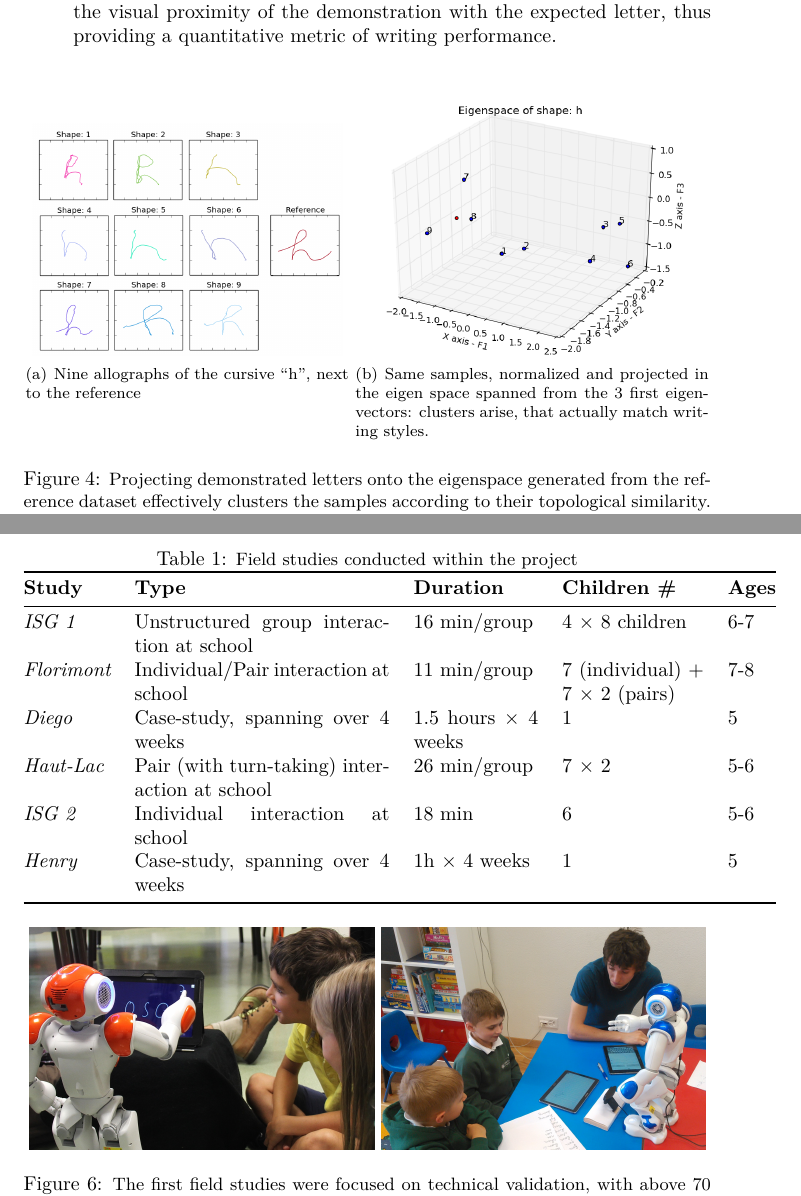
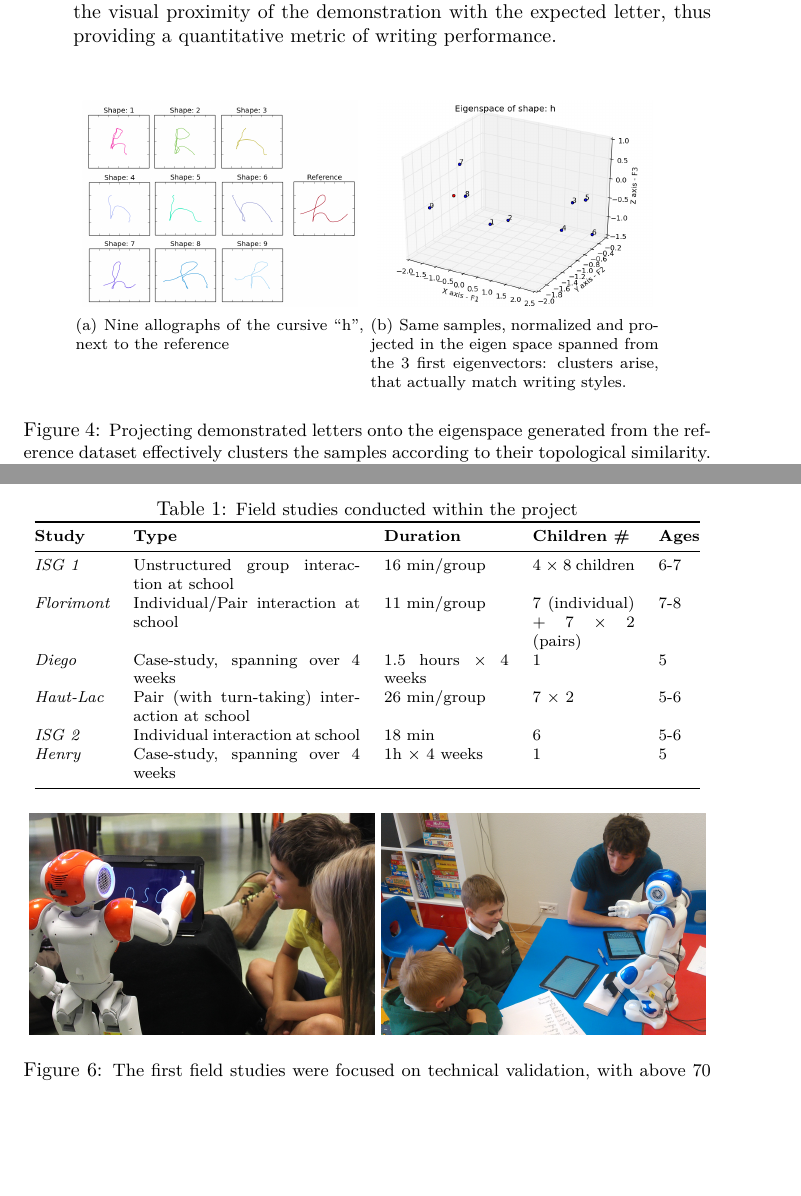
Before and after one commit to chili-epfl/paper-ram2015-cowriter, a LaTeX paper (main.tex): two parts of pages 6 and 9 of 18, joined at a grey line, cut so that both start at the same text, the shorter picture padded with empty space. Compiled offline with XeLaTeX.

Commit message:
Minor layout

```diff
--- a/main.tex
+++ b/main.tex
@@ -301,11 +302,11 @@ of ``h'' (Figure~\ref{fig:h}b), we observe that:
 \begin{figure}[ht!]
     \centering
     \subfigure[Nine allographs of the cursive ``h'', next to the reference]{
-        \includegraphics[height=4.1cm]{h}
+        \includegraphics[width=0.4\columnwidth]{h}
     }
     \subfigure[Same samples, normalized and projected in the eigen space spanned from the
         3 first eigenvectors: clusters arise, that actually match writing styles.]{
-        \includegraphics[height=4.5cm]{eigenspace-uniformization}
+        \includegraphics[width=0.4\columnwidth]{eigenspace-uniformization}
     }
 
     \caption{\small Projecting demonstrated letters onto the eigenspace
@@ -465,7 +461,8 @@ Table~\ref{studies} gives an overview of these studies.
 \centering
 \caption{\small Field studies conducted within the project}
 \label{studies}
-\begin{tabular}{@{}lp{4.5cm}p{2.2cm}p{2.5cm}l@{}}
+\footnotesize
+\begin{tabular}{@{}lp{4cm}p{2.2cm}p{1.8cm}l@{}}
 \toprule
 {\bf Study}     & {\bf Type}                                    & {\bf Duration}              & {\bf Children \#}                     & {\bf Ages} \\ \midrule
 {\it ISG 1}     & Unstructured group interaction at school      & 16 min/group               & 4 $\times$ 8 children                 & 6-7        \\
```
Also changed, not shown: main.tex (11 more changed lines).
